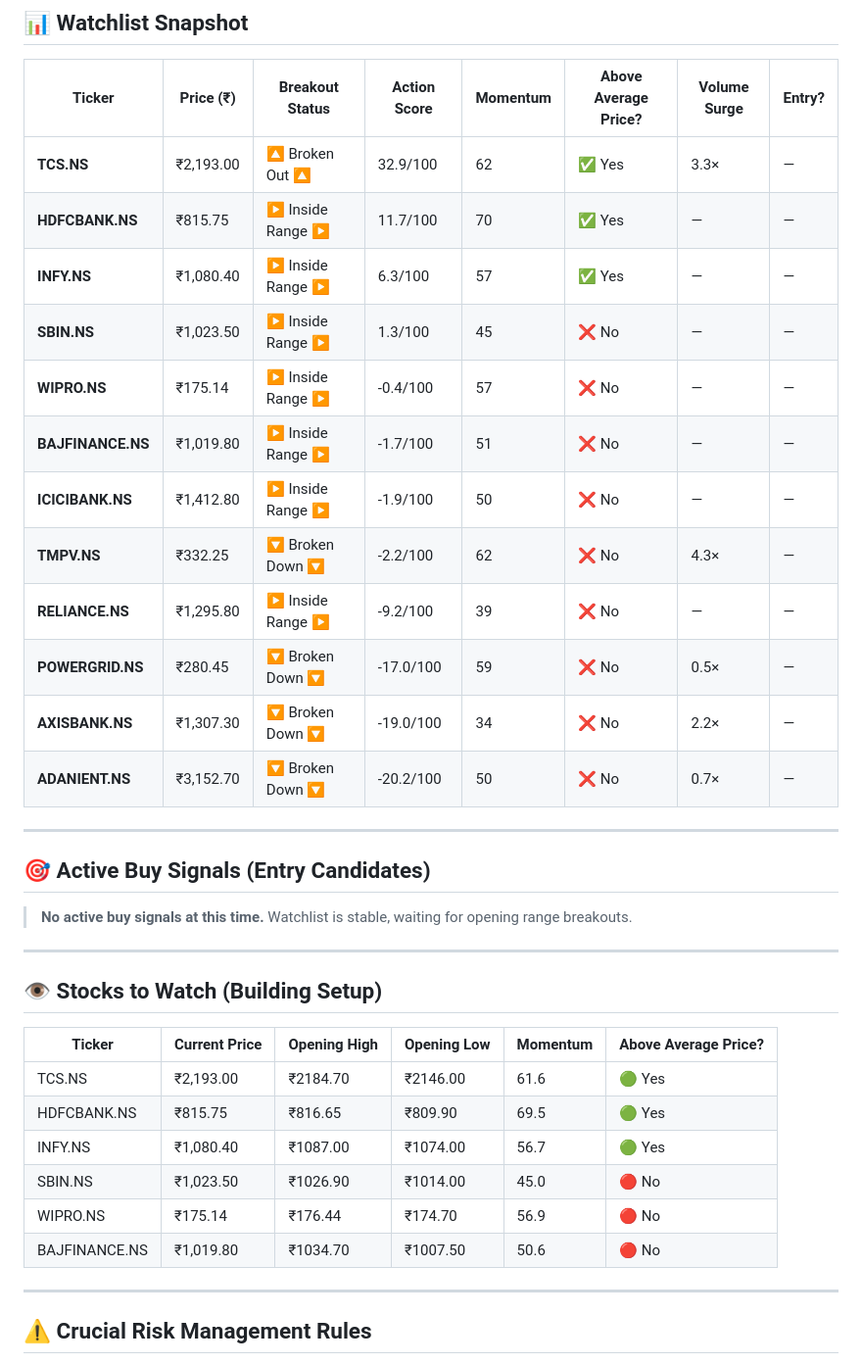
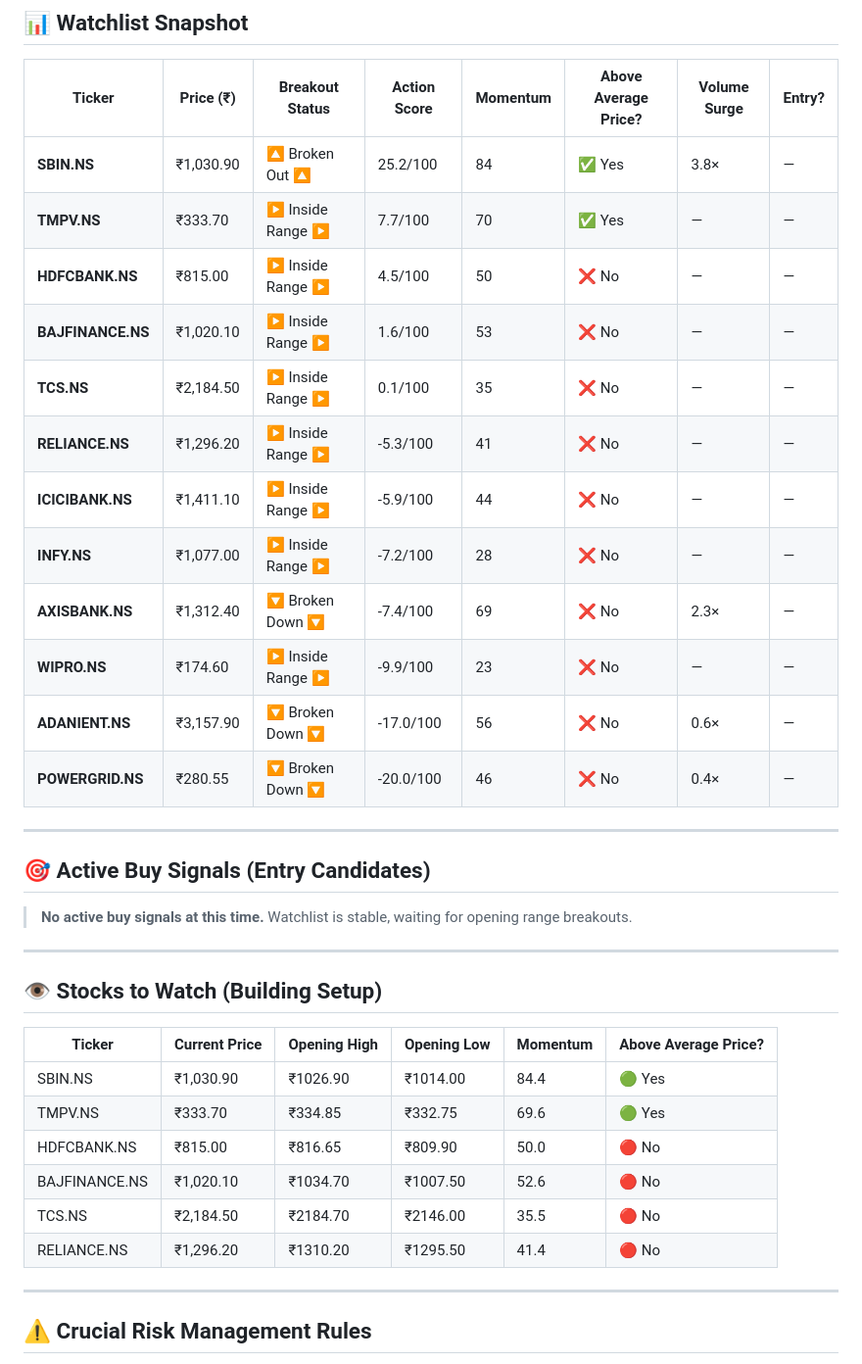
Before and after one commit to Adityak2002/trading-advisor, a Markdown page: reports/2026-07-15/intraday_report.md, the part around one of its changes. Shown at 98% size. Rendered like a GitHub page.

Commit message:
📊 Intraday ORB report: 2026-07-15 10:03 IST

```diff
--- a/reports/2026-07-15/intraday_report.md
+++ b/reports/2026-07-15/intraday_report.md
@@ -39,18 +26,18 @@ The market is currently in a **consolidation phase** with limited breakout momen
 
 | Ticker | Price (₹) | Breakout Status | Action Score | Momentum | Above Average Price? | Volume Surge | Entry? |
 |--------|-----------|-----------------|--------------|----------|----------------------|--------------|--------|
-| **TCS.NS** | ₹2,193.00 | 🔼 Broken Out 🔼 | 32.9/100 | 62 | ✅ Yes | 3.3× | — |
-| **HDFCBANK.NS** | ₹815.75 | ▶ Inside Range ▶ | 11.7/100 | 70 | ✅ Yes | — | — |
-| **INFY.NS** | ₹1,080.40 | ▶ Inside Range ▶ | 6.3/100 | 57 | ✅ Yes | — | — |
-| **SBIN.NS** | ₹1,023.50 | ▶ Inside Range ▶ | 1.3/100 | 45 | ❌ No | — | — |
-| **WIPRO.NS** | ₹175.14 | ▶ Inside Range ▶ | -0.4/100 | 57 | ❌ No | — | — |
-| **BAJFINANCE.NS** | ₹1,019.80 | ▶ Inside Range ▶ | -1.7/100 | 51 | ❌ No | — | — |
-| **ICICIBANK.NS** | ₹1,412.80 | ▶ Inside Range ▶ | -1.9/100 | 50 | ❌ No | — | — |
-| **TMPV.NS** | ₹332.25 | 🔽 Broken Down 🔽 | -2.2/100 | 62 | ❌ No | 4.3× | — |
-| **RELIANCE.NS** | ₹1,295.80 | ▶ Inside Range ▶ | -9.2/100 | 39 | ❌ No | — | — |
-| **POWERGRID.NS** | ₹280.45 | 🔽 Broken Down 🔽 | -17.0/100 | 59 | ❌ No | 0.5× | — |
-| **AXISBANK.NS** | ₹1,307.30 | 🔽 Broken Down 🔽 | -19.0/100 | 34 | ❌ No | 2.2× | — |
-| **ADANIENT.NS** | ₹3,152.70 | 🔽 Broken Down 🔽 | -20.2/100 | 50 | ❌ No | 0.7× | — |
+| **SBIN.NS** | ₹1,030.90 | 🔼 Broken Out 🔼 | 25.2/100 | 84 | ✅ Yes | 3.8× | — |
+| **TMPV.NS** | ₹333.70 | ▶ Inside Range ▶ | 7.7/100 | 70 | ✅ Yes | — | — |
+| **HDFCBANK.NS** | ₹815.00 | ▶ Inside Range ▶ | 4.5/100 | 50 | ❌ No | — | — |
+| **BAJFINANCE.NS** | ₹1,020.10 | ▶ Inside Range ▶ | 1.6/100 | 53 | ❌ No | — | — |
+| **TCS.NS** | ₹2,184.50 | ▶ Inside Range ▶ | 0.1/100 | 35 | ❌ No | — | — |
+| **RELIANCE.NS** | ₹1,296.20 | ▶ Inside Range ▶ | -5.3/100 | 41 | ❌ No | — | — |
+| **ICICIBANK.NS** | ₹1,411.10 | ▶ Inside Range ▶ | -5.9/100 | 44 | ❌ No | — | — |
+| **INFY.NS** | ₹1,077.00 | ▶ Inside Range ▶ | -7.2/100 | 28 | ❌ No | — | — |
+| **AXISBANK.NS** | ₹1,312.40 | 🔽 Broken Down 🔽 | -7.4/100 | 69 | ❌ No | 2.3× | — |
+| **WIPRO.NS** | ₹174.60 | ▶ Inside Range ▶ | -9.9/100 | 23 | ❌ No | — | — |
+| **ADANIENT.NS** | ₹3,157.90 | 🔽 Broken Down 🔽 | -17.0/100 | 56 | ❌ No | 0.6× | — |
+| **POWERGRID.NS** | ₹280.55 | 🔽 Broken Down 🔽 | -20.0/100 | 46 | ❌ No | 0.4× | — |
 
 ---
 
@@ -64,12 +51,12 @@ The market is currently in a **consolidation phase** with limited breakout momen
 
 | Ticker | Current Price | Opening High | Opening Low | Momentum | Above Average Price? |
 |--------|--------------|--------------|-------------|----------|----------------------|
-| TCS.NS | ₹2,193.00 | ₹2184.70 | ₹2146.00 | 61.6 | 🟢 Yes |
-| HDFCBANK.NS | ₹815.75 | ₹816.65 | ₹809.90 | 69.5 | 🟢 Yes |
-| INFY.NS | ₹1,080.40 | ₹1087.00 | ₹1074.00 | 56.7 | 🟢 Yes |
-| SBIN.NS | ₹1,023.50 | ₹1026.90 | ₹1014.00 | 45.0 | 🔴 No |
-| WIPRO.NS | ₹175.14 | ₹176.44 | ₹174.70 | 56.9 | 🔴 No |
-| BAJFINANCE.NS | ₹1,019.80 | ₹1034.70 | ₹1007.50 | 50.6 | 🔴 No |
+| SBIN.NS | ₹1,030.90 | ₹1026.90 | ₹1014.00 | 84.4 | 🟢 Yes |
+| TMPV.NS | ₹333.70 | ₹334.85 | ₹332.75 | 69.6 | 🟢 Yes |
+| HDFCBANK.NS | ₹815.00 | ₹816.65 | ₹809.90 | 50.0 | 🔴 No |
+| BAJFINANCE.NS | ₹1,020.10 | ₹1034.70 | ₹1007.50 | 52.6 | 🔴 No |
+| TCS.NS | ₹2,184.50 | ₹2184.70 | ₹2146.00 | 35.5 | 🔴 No |
+| RELIANCE.NS | ₹1,296.20 | ₹1310.20 | ₹1295.50 | 41.4 | 🔴 No |
 
 ---
 
```
Also changed, not shown: other parts of reports/2026-07-15/intraday_report.md (+4 -17 lines), reports/intraday_report.md (+22 -35 lines).
